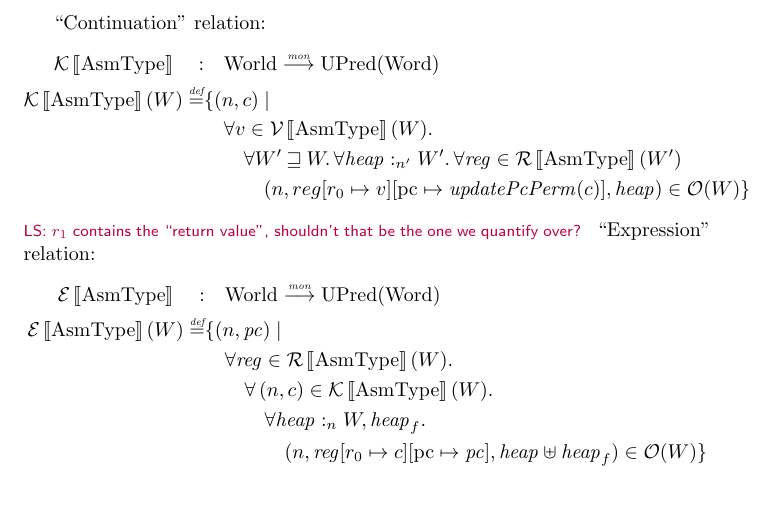
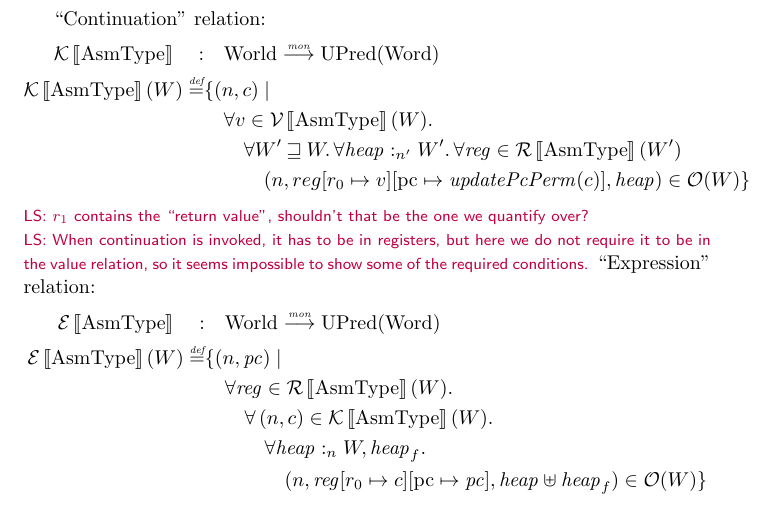
Before and after one commit to dominiquedevriese/capability-machine-reasoning-on-paper, a LaTeX document (capability-machine.tex): part of page 10 of 12, cut at the place of the change. Compiled offline with pdfLaTeX.

Commit message:
added another comment question about continuation predicate

```diff
--- a/capability-machine.tex
+++ b/capability-machine.tex
@@ -673,7 +673,8 @@ Register-file relation:
                      \forall \heapSat{n'}{W'} \ldotp \forall \reg \in \stdrr(W') \\
                    & \qquad \quad (n,reg\update{r_0}{v}\update{\pcreg}{\updatePcPerm{c}}, \heap) \in \observations(W) \}
 \end{align*}
-\lau{$r_1$ contains the ``return value'', shouldn't that be the one we quantify over? }
+\lau{$r_1$ contains the ``return value'', shouldn't that be the one we quantify over?} \\
+\lau{When continuation is invoked, it has to be in registers, but here we do not require it to be in the value relation, so it seems impossible to show some of the required conditions.}
 ``Expression'' relation:
 \begin{align*}
   \stder \quad : & \quad \Worlds \monfun \UPred{\Words} \\%TODO: Check whether this needs to be monotone
```
